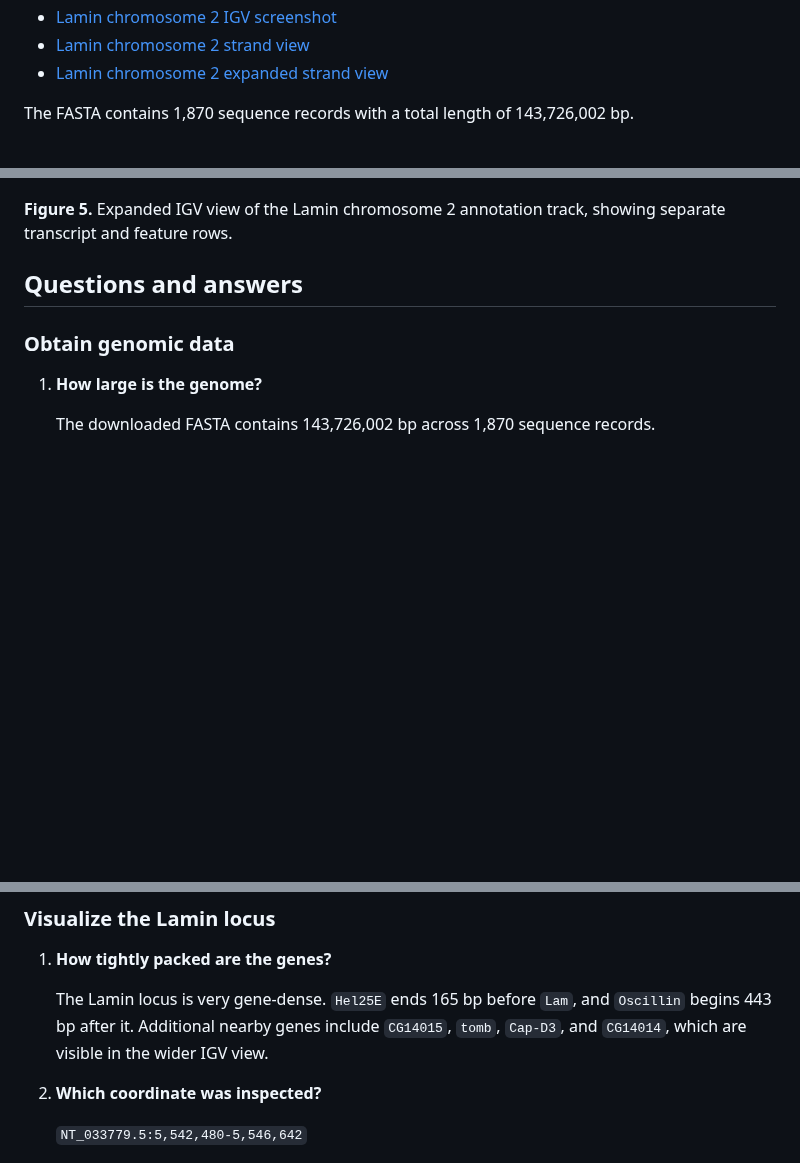
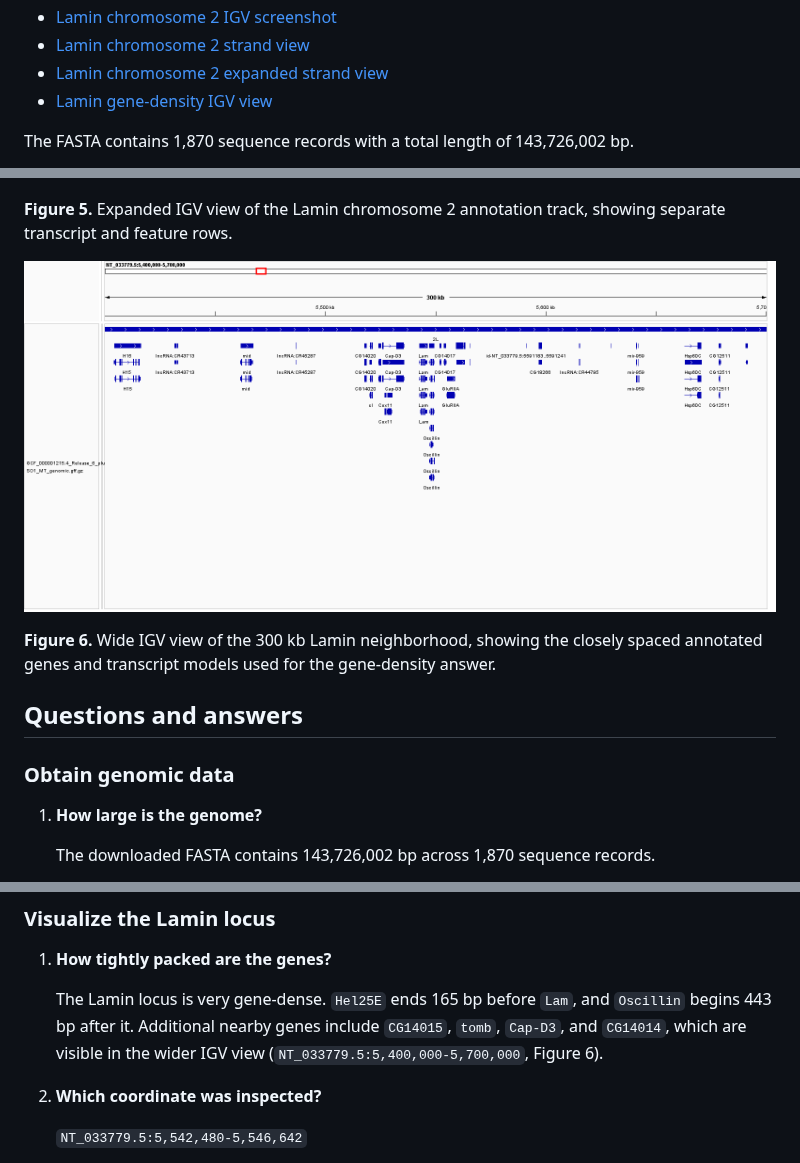
Before and after one commit to Bismarkacquah/BMB852, a Markdown page: Week-2/README.md, 3 parts joined by grey strips. Drawn GitHub-style; pictures changed too: Week-2/Lamin_gene_density.png (added); blank space fills up the shorter version.

Commit message:
Week 2 assignment

```diff
--- a/Week-2/README.md
+++ b/Week-2/README.md
@@ -27,6 +27,7 @@ The generated Lamin-specific files are available in this project:
 - [Lamin chromosome 2 IGV screenshot](lamin_chromosome2_igv.png)
 - [Lamin chromosome 2 strand view](lamin_chromosome2_strand.png)
 - [Lamin chromosome 2 expanded strand view](lamin_chromosome2_strand_expanded.png)
+- [Lamin gene-density IGV view](Lamin_gene_density.png)
 
 The FASTA contains 1,870 sequence records with a total length of 143,726,002 bp.
 
@@ -108,6 +109,12 @@ colors.
 **Figure 5.** Expanded IGV view of the Lamin chromosome 2 annotation track,
 showing separate transcript and feature rows.
 
+![Lamin gene-density IGV view](Lamin_gene_density.png)
+
+**Figure 6.** Wide IGV view of the 300 kb Lamin neighborhood, showing the
+closely spaced annotated genes and transcript models used for the gene-density
+answer.
+
 ## Questions and answers
 
 ### Obtain genomic data
@@ -141,7 +148,8 @@ showing separate transcript and feature rows.
 
 	The Lamin locus is very gene-dense. `Hel25E` ends 165 bp before `Lam`, and
 	`Oscillin` begins 443 bp after it. Additional nearby genes include `CG14015`,
-	`tomb`, `Cap-D3`, and `CG14014`, which are visible in the wider IGV view.
+	`tomb`, `Cap-D3`, and `CG14014`, which are visible in the wider IGV view
+	(`NT_033779.5:5,400,000-5,700,000`, Figure 6).
 
 2. **Which coordinate was inspected?**
 
```
